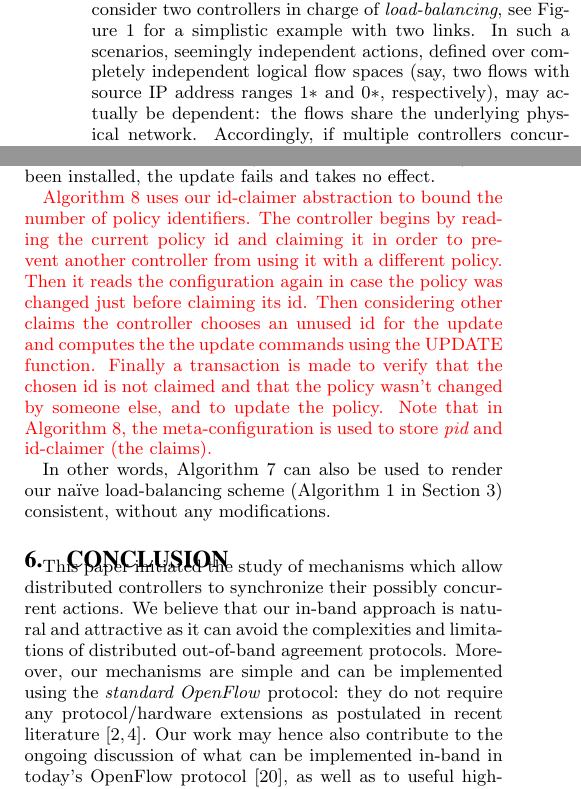
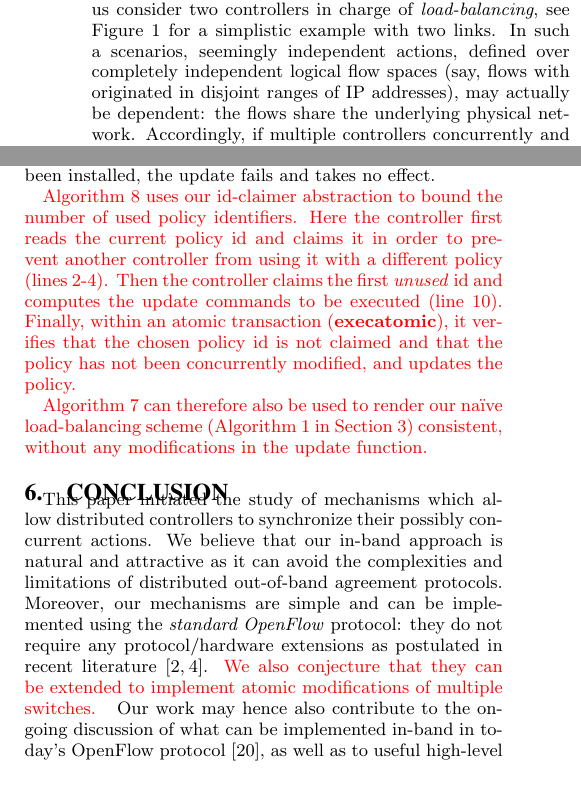
Before and after one commit to pkouznet/stn-of, a LaTeX document (inband-sync.tex): two parts of the columns of pages 3 and 5 of 6, joined at a grey line, cut so that both start at the same text. Compiled offline with pdfLaTeX.

Commit message:
a few minor changes

```diff
--- a/inband-sync.tex
+++ b/inband-sync.tex
@@ -784,13 +784,13 @@ Let us consider two examples.
 
 %\begin{enumerate}
 \vspace{1mm}
-\noindent \textbf{Example 1: Handling complex dependencies.} Let us consider two controllers
+\noindent \textbf{Example~1: Handling complex dependencies.} Let us consider two controllers
 in charge
 of \emph{load-balancing}, see Figure~\ref{fig:CAS-example}
 for a simplistic example with two links.
 In such a scenarios, seemingly independent actions, defined over
-completely independent logical flow spaces (say, two flows with source IP address ranges $1*$ and $0*$,
-respectively),
+completely independent logical flow spaces (say, flows with
+originated in disjoint ranges of IP addresses),
 may actually be dependent: the flows share the underlying physical network.
 Accordingly, if multiple controllers concurrently and independently
 update forwarding rules according to a na\"ive load-balancing algorithm \`{a} la Algorithm~\ref{alg:naive-lb},
@@ -1500,20 +1506,22 @@ It takes a set of rules $U$ (not yet a policy)and proceeds as follows: first, we
 
 {\color{red}
 Algorithm~\ref{alg:update} uses our id-claimer abstraction
-to bound the number of policy identifiers.
-The controller begins by reading the current policy id and claiming it in order to prevent another controller from using it with a
-different policy.
-Then it reads the configuration again in case the policy was changed just before claiming its id.
-Then considering other claims the controller chooses an unused id for the update and computes the the update commands using the UPDATE function.
-Finally a transaction is made to verify that the chosen id is not claimed and that the policy wasn't changed by someone else, and to update the policy.
-Note that in Algorithm \ref{alg:update}, the meta-configuration is
-used to store $\textit{pid}$ and id-claimer (the claims).
+to bound the number of used policy identifiers.
+Here the controller first reads the current policy id and claims it in order to prevent another controller from using it with a
+different policy (lines~\ref{update:read-config1}-\ref{update:read-config2}).
+%Then it reads the configuration again in case the policy was changed just before claiming its id.
+%Then considering other claims the controller chooses
+Then the controller claims the first \emph{unused} id and computes the update commands to be executed (line~\ref{update:compute}).
+Finally, within an atomic transaction (\textbf{execatomic}), it verifies that the chosen policy id is not claimed and that
+the policy has not been concurrently modified, and updates the policy.
+%[[PK added a note to the id-claimer description
+%Note that in Algorithm \ref{alg:update}, the meta-configuration is
+%used to store $\textit{pid}$ and id-claimer (the claims).
+
+Algorithm~\ref{alg:simple-update} can therefore also be used
+to render our na\"ive load-balancing scheme (Algorithm~\ref{alg:naive-lb} in Section~\ref{sec:motivation})
+consistent, without any modifications in the update function.
 }
-
-In other words, Algorithm~\ref{alg:simple-update} can also be used
-to render our na\"ive load-balancing scheme (Algorithm~\ref{alg:naive-lb} in Section~\ref{sec:motivation})
-consistent, without any modifications.
-
 
 \hide{
 We compute our new suggested policy by applying the update requests on
@@ -1767,6 +1775,9 @@ approach is natural and attractive as it can avoid the
 complexities and limitations of distributed out-of-band agreement protocols.
 Moreover, our mechanisms are simple and can be implemented using the \emph{standard OpenFlow}
 protocol: they do not require any protocol/hardware extensions as postulated in recent literature~\cite{stn,netpaxos}.
+{\color{red}
+We also conjecture that they can be extended to implement atomic modifications of multiple switches.
+}
 Our work may hence also contribute to the ongoing discussion of what can be implemented
 in-band in today's OpenFlow protocol~\cite{reclaim},
 as well as to useful high-level concurrency objects and
```
Also changed, not shown: inband-sync.tex (24 more changed lines).
